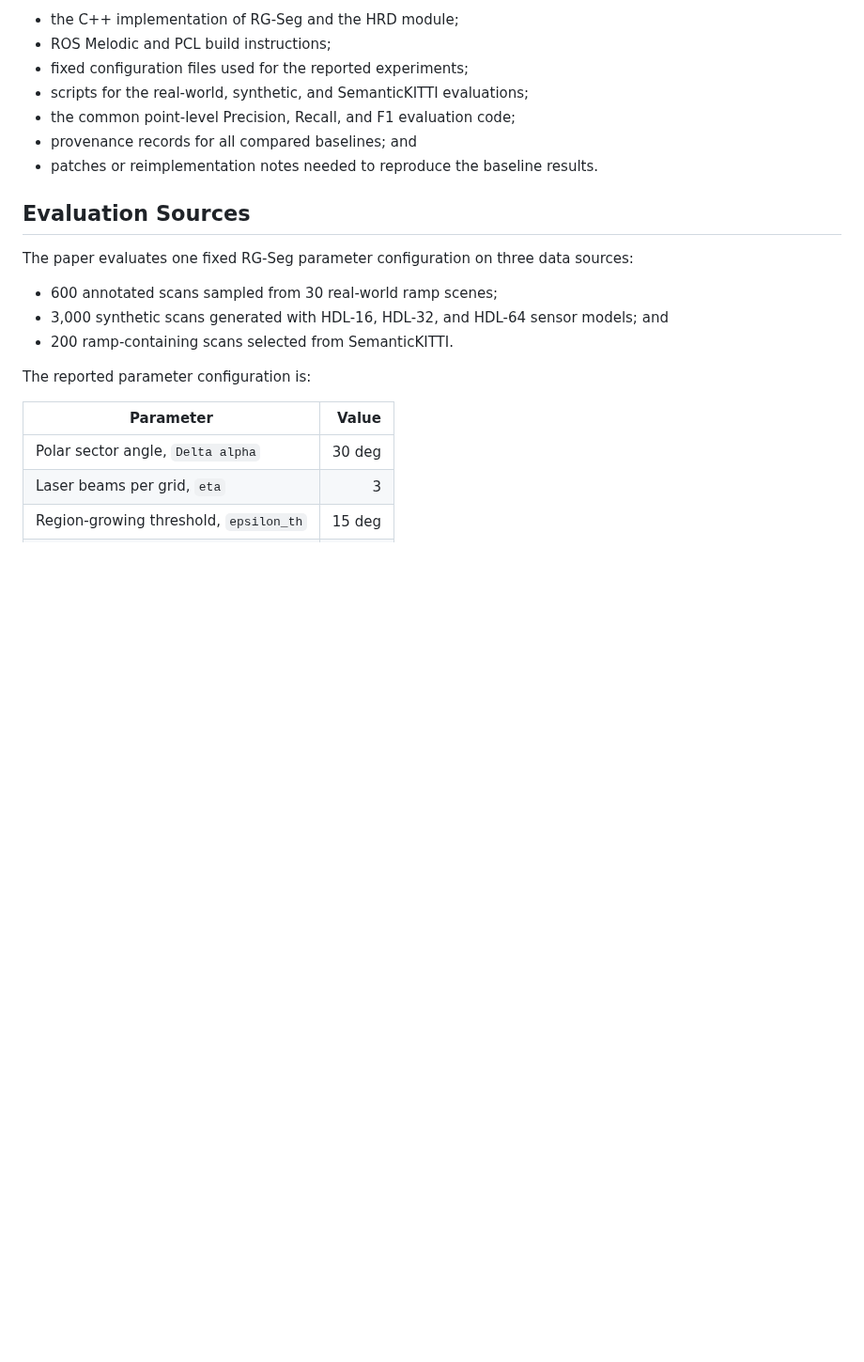
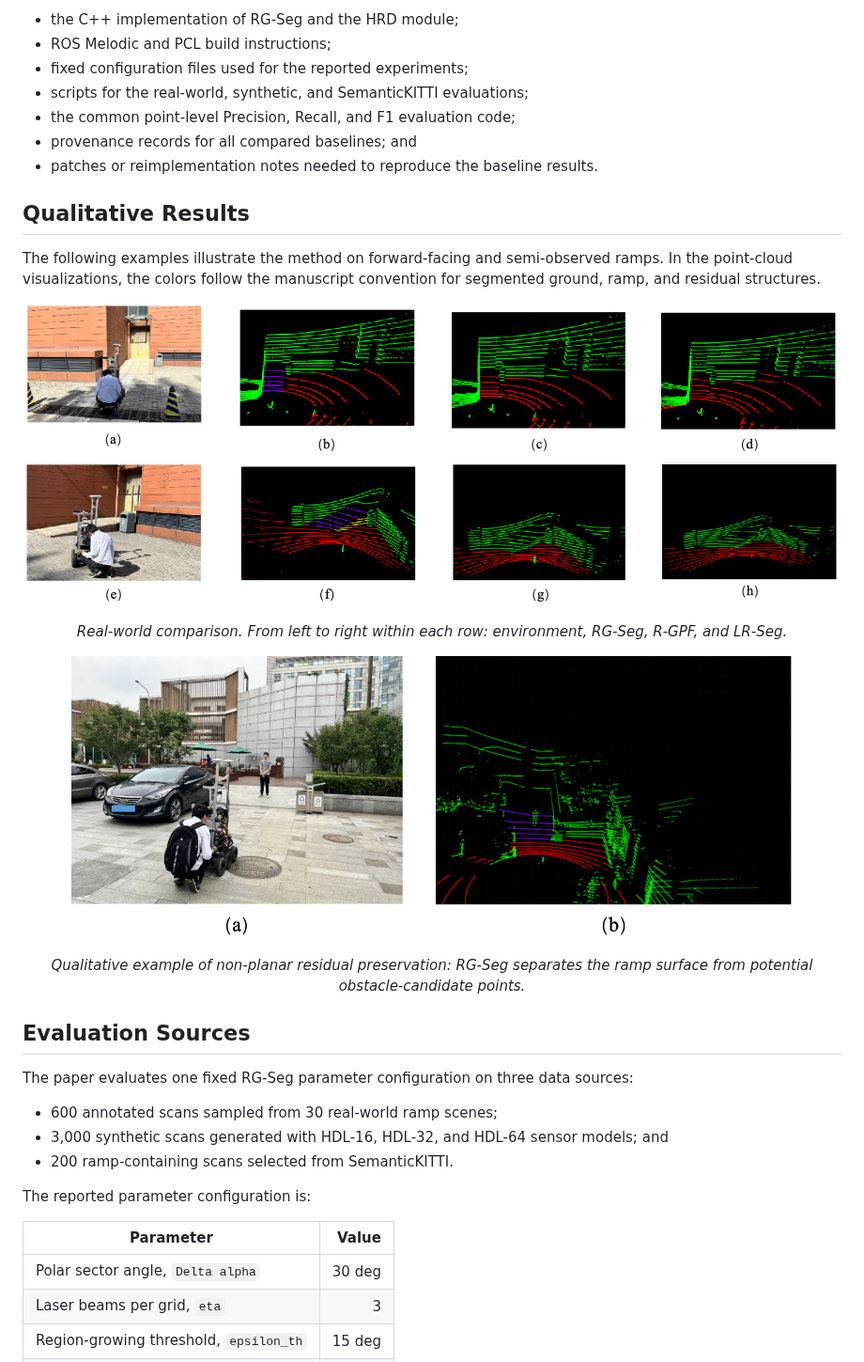
Before and after one commit to Eksanf/RG-Seg, a Markdown page: README.md, the part around one of its changes. Shown at 94% size. Drawn GitHub-style; pictures changed too: assets/obstacle_residual_example.png (added), assets/qualitative_results.png (added); blank space fills up the shorter version.

Commit message:
Add manuscript figures to README

```diff
--- a/README.md
+++ b/README.md
@@ -19,6 +31,22 @@ The source code and reproducibility materials are being organized for public rel
 - the common point-level Precision, Recall, and F1 evaluation code;
 - provenance records for all compared baselines; and
 - patches or reimplementation notes needed to reproduce the baseline results.
+
+## Qualitative Results
+
+The following examples illustrate the method on forward-facing and semi-observed ramps. In the point-cloud visualizations, the colors follow the manuscript convention for segmented ground, ramp, and residual structures.
+
+<p align="center">
+  <img src="assets/qualitative_results.png" alt="Qualitative comparison on forward-facing and semi-observed ramps" width="100%">
+</p>
+
+<p align="center"><em>Real-world comparison. From left to right within each row: environment, RG-Seg, R-GPF, and LR-Seg.</em></p>
+
+<p align="center">
+  <img src="assets/obstacle_residual_example.png" alt="Qualitative obstacle residual preservation example" width="88%">
+</p>
+
+<p align="center"><em>Qualitative example of non-planar residual preservation: RG-Seg separates the ramp surface from potential obstacle-candidate points.</em></p>
 
 ## Evaluation Sources
 
```
Also changed, not shown: other parts of README.md (+18 -0 lines), assets/method_overview.png (added), assets/parameter_sensitivity.png (added), assets/ramp_observations.png (added).
